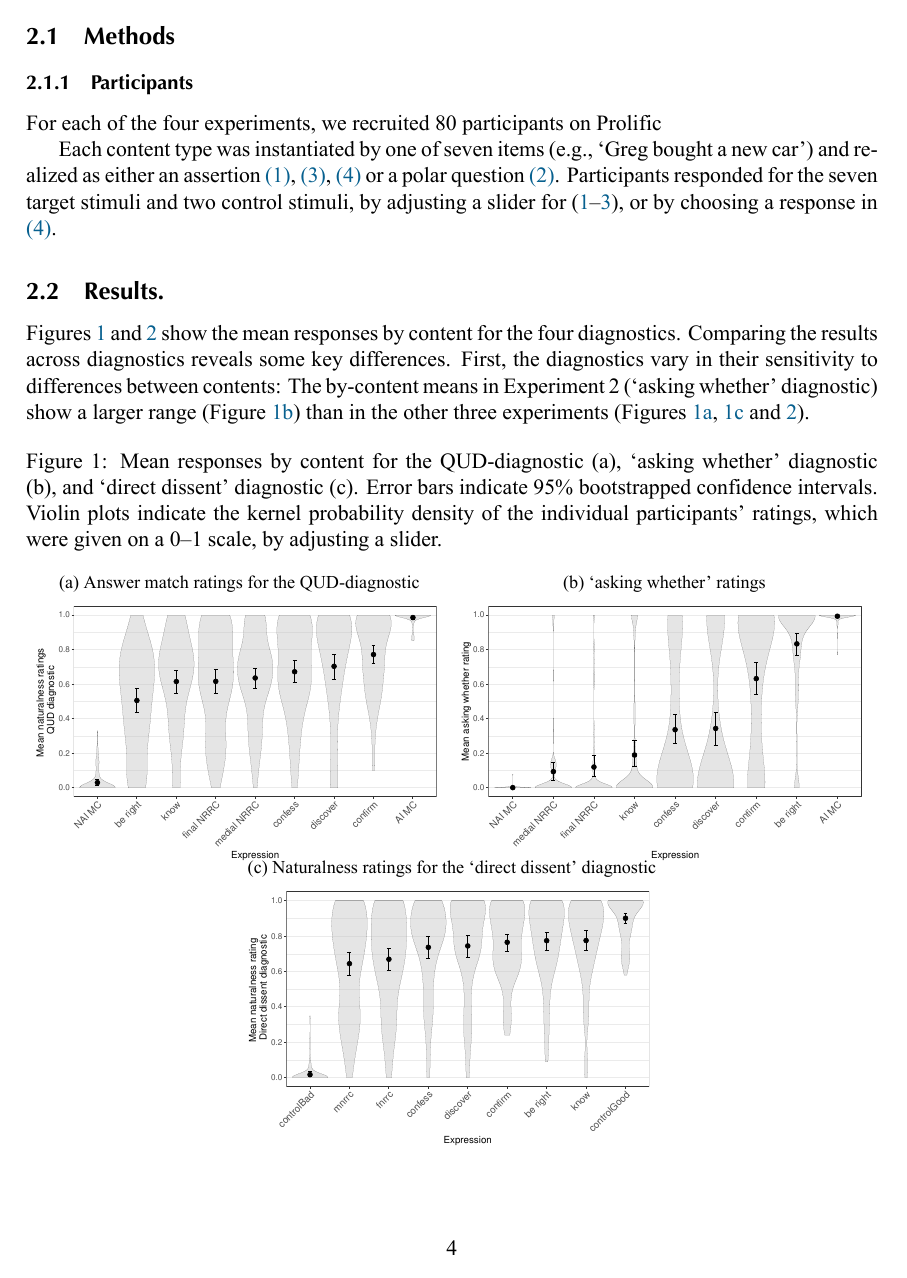
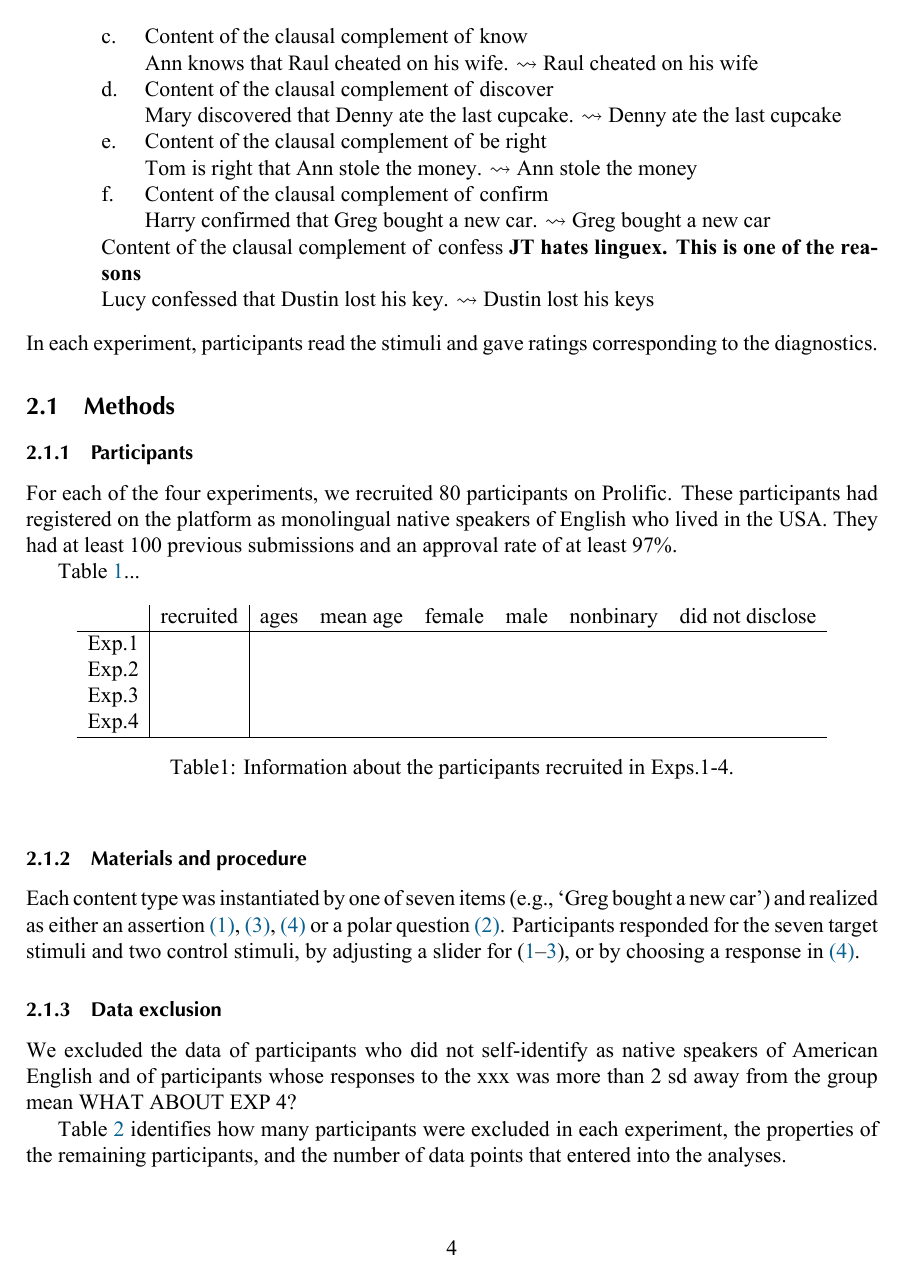
Before and after one commit to judith-tonhauser/at-issueness, a LaTeX paper (writing/paper/at-issueness.tex): page 4 of 7 before the commit and page 4 of 9 after it. The pictures show the PDF file writing/paper/at-issueness.pdf that the author committed with the source.

Commit message:
updated section 2 of paper

```diff
--- a/writing/paper/at-issueness.tex
+++ b/writing/paper/at-issueness.tex
@@ -99,6 +104,2 @@
 
-    \ex.
-      \a. Sentence-medial NRRC\\
-        \emph{Greg, who bought a new car, is envied by his neighbor.}
-      \b. Sentence-final NRRC\\
-      \z.
+    \ex.\label{stims}
@@ -105,12 +110,46 @@
+      \c.\label{stims.c} Content of the clausal complement of \emph{know} \\
+      \emph{Ann knows that Raul cheated on his wife.} $\leadsto$ Raul cheated on his wife
+       \d.\label{stims.d} Content of the clausal complement of \emph{discover} \\
+      \emph{Mary discovered that Denny ate the last cupcake.} $\leadsto$ Denny ate the last cupcake
+       \e.\label{stims.e} Content of the clausal complement of \emph{be right} \\
+      \emph{Tom is right that Ann stole the money.} $\leadsto$ Ann stole the money
+       \f.\label{stims.f} Content of the clausal complement of \emph{confirm} \\
+      \emph{Harry confirmed that Greg bought a new car.} $\leadsto$ Greg bought a new car
+       \z.\label{stims.g} Content of the clausal complement of \emph{confess} {\bf JT hates linguex. This is one of the reasons} \\
+      \emph{Lucy confessed that Dustin lost his key.} $\leadsto$ Dustin lost his keys
     \z.
 
-    The at-issueness of the same contents was tested using the QUD-diagnostic in Experiment 1, using the \lq asking whether\rq\ diagnostic in Experiment 2, with the direct dissent diagnostic in Experiment 3, and the \lq yes but\rq\ test in Experiment 4.
+In each experiment, participants read the stimuli and gave ratings corresponding to the diagnostics.
+
 
   \subsection{Methods}
+
 \subsubsection{Participants}
-      For each of the four experiments, we recruited 80 participants on Prolific
+
+For each of the four experiments, we recruited 80 participants on Prolific. These participants had registered on the platform as
+monolingual native speakers of English who lived in the USA. They had at least 100 previous submissions
+and an approval rate of at least 97\%.
+
+Table \ref{t:recruited}...
+
+\begin{table}[h!]
+\centering
+\begin{tabular}{l | c | r r r r r r}
+            & recruited & ages & mean age & female & male & nonbinary & did not disclose \\ \hline
+Exp.~1 & &  &  & &  & &  \\
+Exp.~2 & &  &  & &  & &  \\
+Exp.~3 &&  &  & &  & &  \\
+Exp.~4 &&  &  & &  & &  \\
+\hline
+\end{tabular}
+
+\caption{Information about the participants recruited in Exps.~1-4.}\label{t:recruited}
+\end{table}
+
+\subsubsection{Materials and procedure}
 
      Each content type was instantiated by one of seven items (e.g., `Greg bought a new car') and realized as either an assertion \ref{qud}, \ref{dd}, \ref{yesbut} or a polar question \ref{aw}. Participants responded for the seven target stimuli and two control stimuli, by adjusting a slider for (\pref{qud}--\pref{dd}), or by choosing a response in \ref{yesbut}.
 
+\begin{figure}[h!]
+\centering
 
-  \subsection{Results.}
@@ -117,8 +183,28 @@
+\subsubsection{Data exclusion}
+
+We excluded the data of participants who did not self-identify as native speakers of
+American English and of participants whose responses to the xxx was more than 2 sd away from the group mean WHAT ABOUT EXP 4?
+
+Table \ref{t:excluded} identifies how many participants were excluded in each experiment, the properties of the remaining participants, and the number of data points that entered into the analyses.
+
+\begin{table}[h!]
+\centering
+\begin{tabular}{l r | r r | r r r r r r | r}
+             & & \multicolumn{2}{c}{exclusion criterion} & \multicolumn{6}{c}{remaining participants} & \\
+            & recruited & language & fillers & ages & mean age & f & m & nb & dnd & data points \\ \hline
+Exp.~1 &  &  &  &  &  &  & &  & & \\
+Exp.~2 &  &  &  &  &  &  & &  & & \\
+Exp.~3 &  &  &  &  &  &  & &  & & \\
+Exp.~4 &  &  &  &  &  &  & &  & & \\
+\hline
+\end{tabular}
+\caption{Information about the participants excluded in Exps.~1-4.}\label{t:excluded}
+\end{table}
+
+  \subsection{Results}
+
   \Cref{fig:slider-ratings,fig:yb} show the mean responses by content for the four diagnostics. Comparing the results across diagnostics reveals some key differences.
     %
     First, the diagnostics vary in their sensitivity to differences between contents: The by-content means in Experiment 2 (`asking whether' diagnostic) show a larger range (\Cref{fig:AK}) than in the other three experiments (\Cref{fig:qud,fig:dd,fig:yb}).
 
-    % followed by \emph{confirm}, then \emph{confess}
-    \begin{figure}[ht]
 
-      \caption{Mean responses by content for the QUD-diagnostic (a), `asking whether' diagnostic (b), and `direct dissent' diagnostic (c). Error bars indicate 95\% bootstrapped confidence intervals. Violin plots indicate the kernel probability density of the individual participants’ ratings, which were given on a 0--1 scale, by adjusting a slider.} \label{fig:slider-ratings}
@@ -126,13 +215 @@
 \centering
-      \subfloat[Answer match ratings for the QUD-diagnostic]{
-            \includegraphics[width=.48\textwidth]{../../results/main/exp1/graphs/mean-ratings.pdf}
-            \label{fig:qud}
-        }
-        \subfloat[`asking whether' ratings]{
-            \includegraphics[width=.48\textwidth]{../../results/main/exp2/graphs/mean-ratings.pdf}
-            \label{fig:AK}
-        }\\
-        \vspace{-\baselineskip}
-        \subfloat[Naturalness ratings for the `direct dissent' diagnostic]{
-            \includegraphics[width=.48\textwidth]{../../results/main/exp3/graphs/mean-ratings.pdf}
-            \label{fig:dd}
@@ -140,12 +233,39 @@
+ \includegraphics[width=1\textwidth]{../../results/main/exp4/graphs/mean-ratings.pdf}
+ \caption{Exp.~4: `yes, but' diagnostic}
+ \end{subfigure}
+
+\caption{Results of Exps.~1-4. Panels (a)-(c) show the mean responses by content for the QUD-diagnostic in Exp.~1 (a), for the `asking whether' diagnostic in Exp.~2 (b), and for the `direct dissent' diagnostic in Exp.~3 (c). Panel (d) shows the proportion of `no' choices by content for the `yes, but' diagnostic in Exp.~4. Error bars indicate 95\% bootstrapped confidence intervals. Violin plots in panels (a)-(c) indicate the kernel probability density of the individual participants’ ratings. The gray dots in panel (d) individual participant responses (either ‘no’ or one of the ‘yes’-responses, jittered vertically and horizontally for legibility).} \label{fig:results}
+
 \end{figure}
 
-    \begin{figure}[ht]
-    \vspace{-2\baselineskip}
-      \caption{Proportion of ‘no’ choices by content for the `yes but' diagnostic. Error bars indicate 95\% bootstrapped confidence intervals. Gray dots indicate individual participant responses (either ‘no’ or one of the ‘yes’-responses, jittered vertically and horizontally for legibility).} \label{fig:yb}
-      \vspace{-.5\baselineskip}
-      \centering
-      \includegraphics[width=.48\textwidth]{../../results/main/exp4/graphs/mean-ratings.pdf}
-    \end{figure}
+    % followed by \emph{confirm}, then \emph{confess}
+%    \begin{figure}[ht]
+%
+%      \caption{Mean responses by content for the QUD-diagnostic (a), `asking whether' diagnostic (b), and `direct dissent' diagnostic (c). Error bars indicate 95\% bootstrapped confidence intervals. Violin plots indicate the kernel probability density of the individual participants’ ratings, which were given on a 0--1 scale, by adjusting a slider.} \label{fig:slider-ratings}
+%
+%      \centering
+%      \subfloat[Answer match ratings for the QUD-diagnostic]{
+%            \includegraphics[width=.48\textwidth]{../../results/main/exp1/graphs/mean-ratings.pdf}
+%            \label{fig:qud}
+%        }
+%        \subfloat[`asking whether' ratings]{
+%            \includegraphics[width=.48\textwidth]{../../results/main/exp2/graphs/mean-ratings.pdf}
+%            \label{fig:AK}
+%        }\\
+%        \vspace{-\baselineskip}
+%        \subfloat[Naturalness ratings for the `direct dissent' diagnostic]{
+%            \includegraphics[width=.48\textwidth]{../../results/main/exp3/graphs/mean-ratings.pdf}
+%            \label{fig:dd}
+%        }
+%    \end{figure}
+%
+%    \begin{figure}[ht]
+%    \vspace{-2\baselineskip}
+%      \caption{Proportion of ‘no’ choices by content for the `yes but' diagnostic. Error bars indicate 95\% bootstrapped confidence intervals. Gray dots indicate individual participant responses (either ‘no’ or one of the ‘yes’-responses, jittered vertically and horizontally for legibility).} \label{fig:yb}
+%      \vspace{-.5\baselineskip}
+%      \centering
+%      \includegraphics[width=.48\textwidth]{../../results/main/exp4/graphs/mean-ratings.pdf}
+%    \end{figure}
 
     Second, the content manipulation affects the ratings differently across the four diagnostics, sometimes in opposite directions. This results in a different order of predicates by response means between experiments.
     \begin{itemize}
```
Also changed, not shown: writing/paper/at-issueness.pdf, writing/paper/figures/trialExp1.png (added), writing/paper/figures/trialExp2.png (added), writing/paper/figures/trialExp3.png (added), writing/paper/figures/trialExp4.jpg (added), writing/paper/at-issueness.tex (65 more changed lines). Lines whose indentation alone changed are shown as unchanged.
